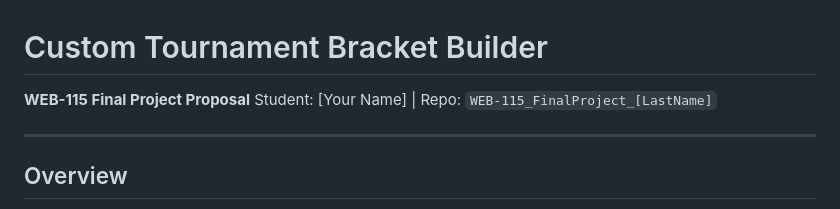
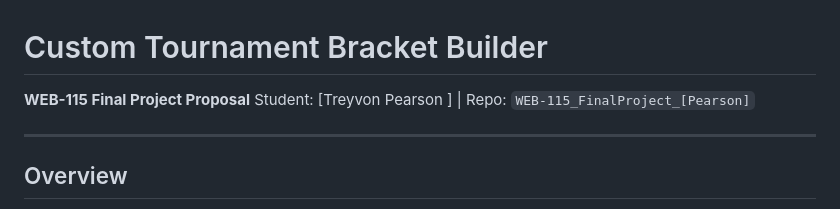
Before and after one commit to TreyvoPrime/a-WEB-115_FinalProject_Pearson, a Markdown page: README.md, the part around the change. Drawn GitHub-style.

```diff
--- a/README.md
+++ b/README.md
@@ -1,6 +1,6 @@
 # Custom Tournament Bracket Builder
 **WEB-115 Final Project Proposal**
-Student: [Your Name] | Repo: `WEB-115_FinalProject_[LastName]`
+Student: [Treyvon Pearson ] | Repo: `WEB-115_FinalProject_[Pearson]`
 
 ---
 
```
